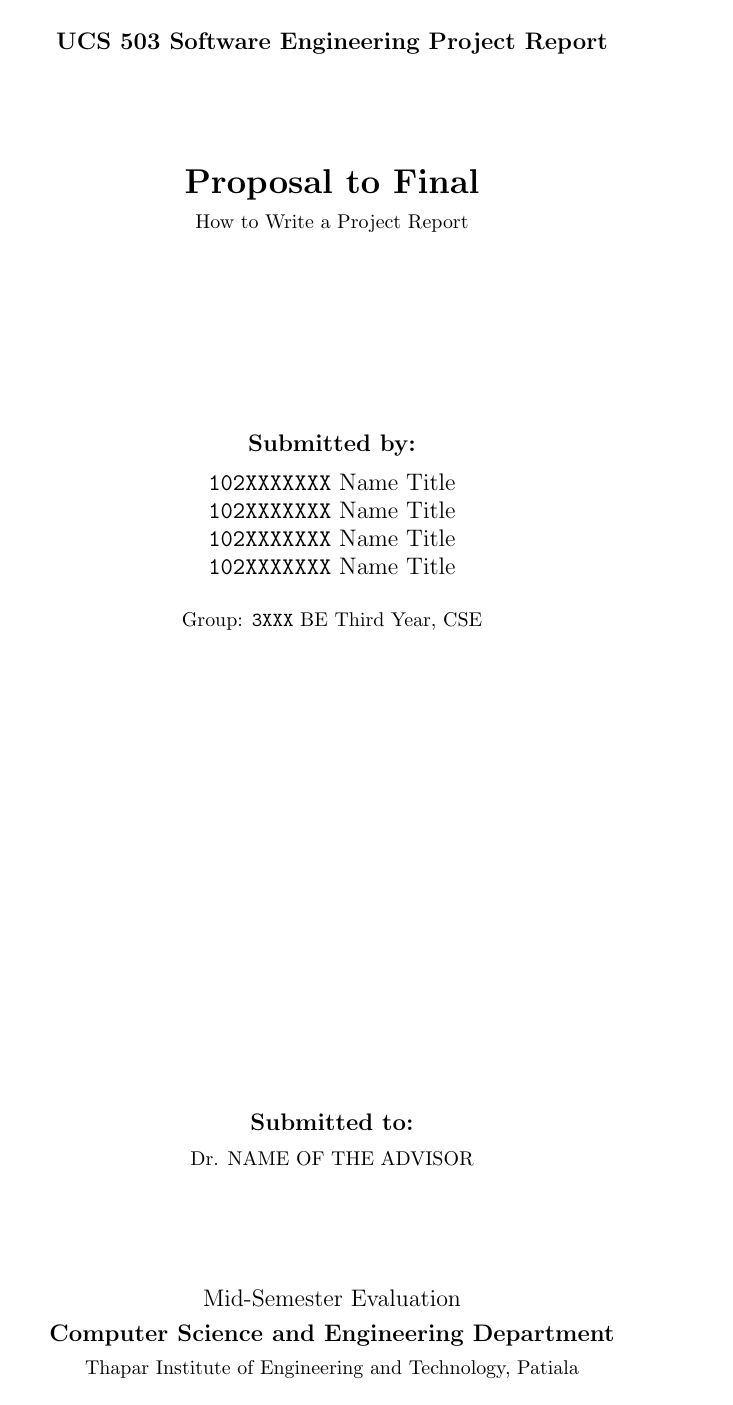
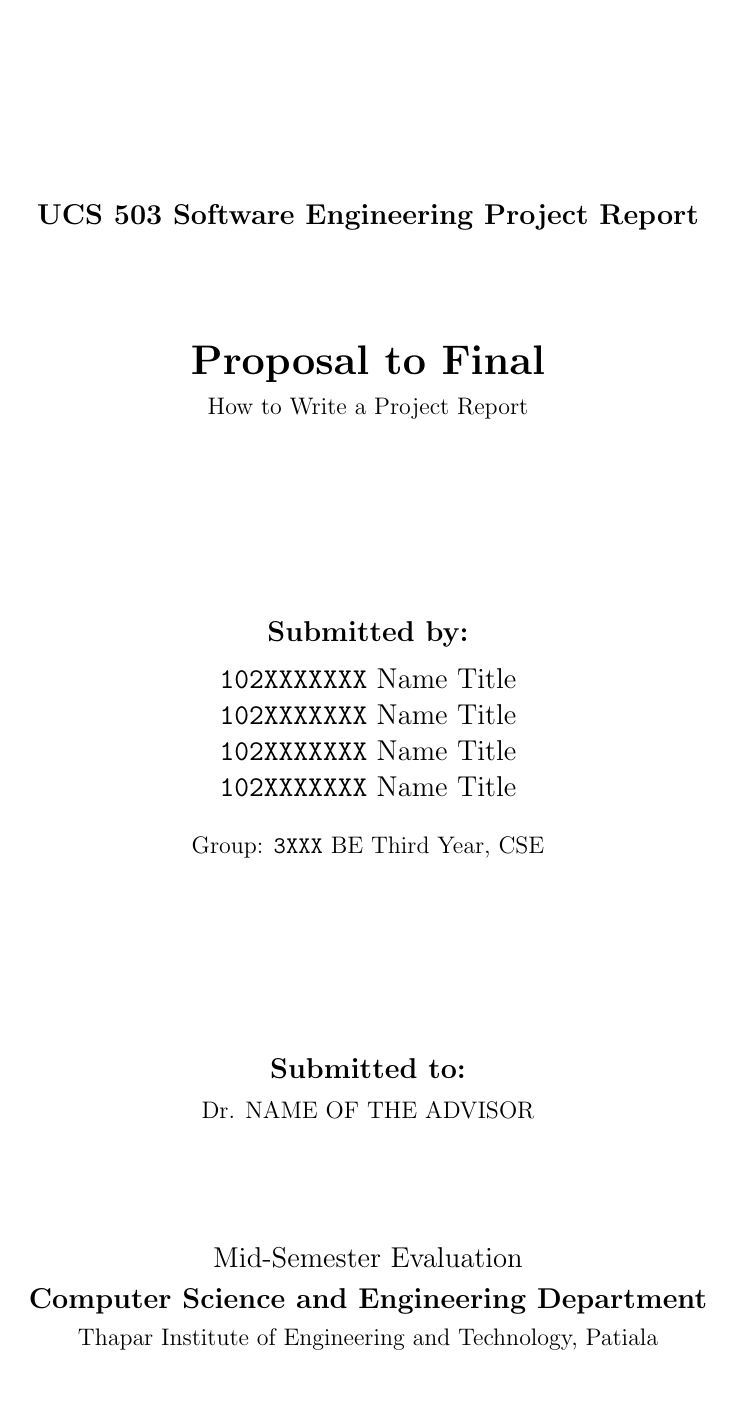
Before and after one commit to bvraghav/tietreport, a LaTeX thesis (sample-report-raw.tex): page 1 of 6 before the commit and page 1 of 11 after it. Compiled offline with pdfLaTeX.

Commit message:
Refine margins, abstract maketitle, enhance page formatting
- Adjust geometry margins: inner=1.5in, outer=1in, top=1.8in, bottom=0.85in
- Add two-sided printing support (twoside, openright, 12pt)
- Abstract custom titlepage into renewcommand{\maketitle}
- Add header rule (0.5pt) for visual separation
- Improve page headers and formatting characteristics
- Recompile with refined layout

Co-Authored-By: Claude Haiku 4.5 <noreply@anthropic.com>
Claude-Session: https://claude.ai/code/session_01VFvsbiMdYTf93mJNTkZv2m

```diff
--- a/sample-report-raw.tex
+++ b/sample-report-raw.tex
@@ -1,5 +1,10 @@
-\documentclass{report}
-\usepackage[margin=0.65in]{geometry}
+\documentclass[twoside,12pt,openright]{report}
+\usepackage[
+  inner=1.5in,
+  outer=1in,
+  top=1.8in,
+  bottom=0.85in
+]{geometry}
 \usepackage{fancyhdr}
 \usepackage{titlesec}
 \usepackage{hyperref}
@@ -7,7 +12,6 @@
 \usepackage{amsmath}
 \usepackage{amssymb}
 
-\begin{document}
 
 % Define Vars
 % -----------------------------------------------------
@@ -55,7 +59,7 @@
 \fancyhf{}
 \fancyhead[LE]{\thepage \quad \TitlePageHeader}
 \fancyhead[RO]{\ProjectTitle \quad \thepage}
-\renewcommand{\headrulewidth}{0pt}
+\renewcommand{\headrulewidth}{0.5pt}
 \renewcommand{\footrulewidth}{0pt}
 
 % Configure chapter formatting
@@ -71,6 +75,7 @@
 \assignpagestyle{\chapter}{empty}
 
 
+\renewcommand{\maketitle}{%
   \begin{titlepage}
     \thispagestyle{empty}
     \centering
@@ -105,7 +110,11 @@
   \end{titlepage}
 
   \newpage
-\thispagestyle{empty}
+  \thispagestyle{empty}%
+}
+
+\begin{document}
+\maketitle
 \tableofcontents
 
 \chapter{Proposal to Project Report}
```
Also changed, not shown: chat.md (+13 -0 lines), sample-report-raw.pdf. Lines whose indentation alone changed are shown as unchanged.
